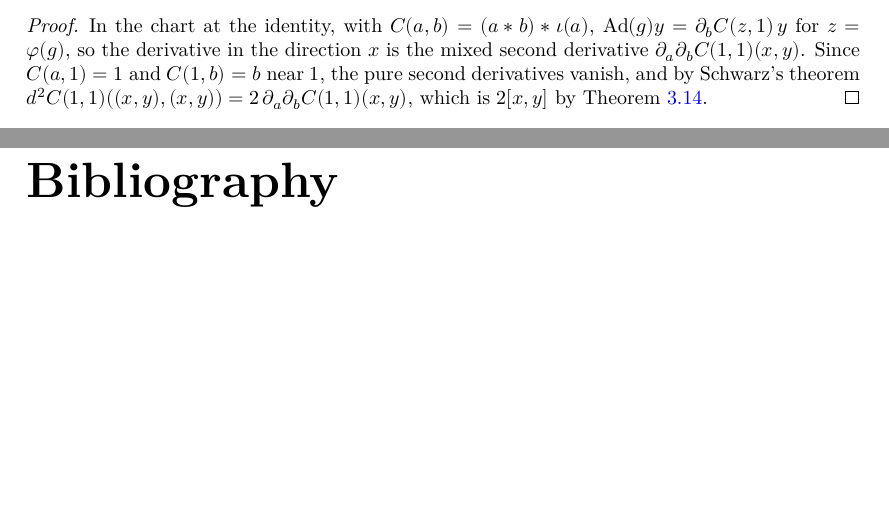
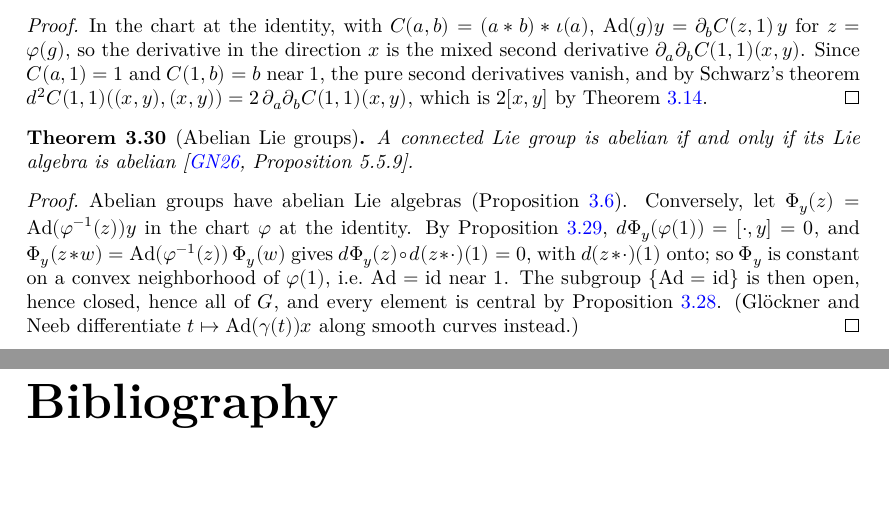
Before and after one commit to glaroton/lc-lie-groups, a LaTeX document (blueprint/src/print.tex, which reads blueprint/src/chapters/liealgebra.tex): two parts of pages 12 and 13 of 13, joined at a grey line, cut so that both start at the same text, the shorter picture padded with empty space. Compiled offline with XeLaTeX.

Commit message:
Connected Lie groups are abelian iff their Lie algebras are (GN26 Proposition 5.5.9)
Co-Authored-By: Claude Opus 5.5 <noreply@anthropic.com>

```diff
--- a/blueprint/src/chapters/liealgebra.tex
+++ b/blueprint/src/chapters/liealgebra.tex
@@ -628,3 +628,28 @@ $\delta^2 f(v) = d^2 f(v, v)$. We state the expansions through first and second
   $d^2 C(1, 1)((x, y), (x, y)) = 2\,\partial_a \partial_b C(1, 1)(x, y)$, which is $2[x, y]$ by
   Theorem~\ref{thm:taylor-inverse}.
 \end{proof}
+
+\begin{theorem}[Abelian Lie groups]
+  \label{thm:abelian}
+  \lean{LocallyConvex.LieGroups.eq_of_dMB_eq_zero,
+    LocallyConvex.LieGroups.MBLieGroup.exists_xl_eq,
+    LocallyConvex.LieGroups.MBLieGroup.eventually_Ad_eq_id,
+    LocallyConvex.LieGroups.MBLieGroup.comm_iff_lie_eq_zero}
+  \leanok
+  \uses{prop:L-Ad, prop:ker-Ad, prop:local-comm}
+  A connected Lie group is abelian if and only if its Lie algebra is abelian
+  \cite[Proposition 5.5.9]{GN26}.
+\end{theorem}
+
+\begin{proof}
+  \leanok
+  Abelian groups have abelian Lie algebras (Proposition~\ref{prop:local-comm}). Conversely, let
+  $\Phi_y(z) = \mathrm{Ad}(\varphi^{-1}(z))y$ in the chart $\varphi$ at the identity. By
+  Proposition~\ref{prop:L-Ad}, $d\Phi_y(\varphi(1)) = [\cdot, y] = 0$, and
+  $\Phi_y(z * w) = \mathrm{Ad}(\varphi^{-1}(z))\,\Phi_y(w)$ gives
+  $d\Phi_y(z) \circ d(z * \cdot)(1) = 0$, with $d(z * \cdot)(1)$ onto; so $\Phi_y$ is constant on a
+  convex neighborhood of $\varphi(1)$, i.e.\ $\mathrm{Ad} = \mathrm{id}$ near $1$. The subgroup
+  $\{\mathrm{Ad} = \mathrm{id}\}$ is then open, hence closed, hence all of $G$, and every element is
+  central by Proposition~\ref{prop:ker-Ad}. (Glöckner and Neeb differentiate
+  $t \mapsto \mathrm{Ad}(\gamma(t))x$ along smooth curves instead.)
+\end{proof}
```
Also changed, not shown: README.md, 2 other files.
